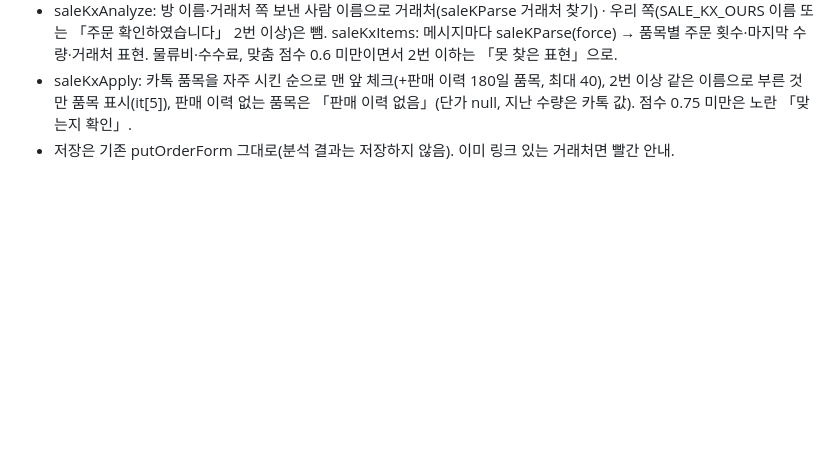
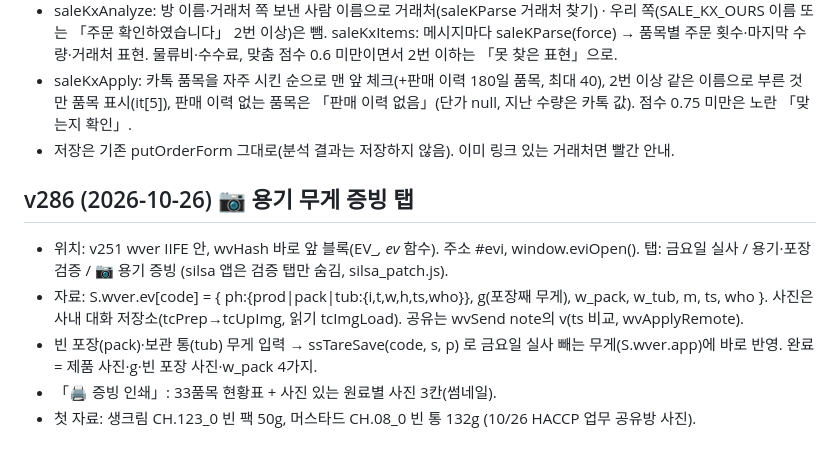
Before and after one commit to lee1812-oss/wonryo, a Markdown page: CLAUDE.md, the part around the change. Rendered like a GitHub page; blank space fills up the shorter version.

Commit message:
CLAUDE.md: v286 용기 증빙 설명

```diff
--- a/CLAUDE.md
+++ b/CLAUDE.md
@@ -324,3 +324,11 @@
 - saleKxAnalyze: 방 이름·거래처 쪽 보낸 사람 이름으로 거래처(saleKParse 거래처 찾기) · 우리 쪽(SALE_KX_OURS 이름 또는 「주문 확인하였습니다」 2번 이상)은 뺌. saleKxItems: 메시지마다 saleKParse(force) → 품목별 주문 횟수·마지막 수량·거래처 표현. 물류비·수수료, 맞춤 점수 0.6 미만이면서 2번 이하는 「못 찾은 표현」으로.
 - saleKxApply: 카톡 품목을 자주 시킨 순으로 맨 앞 체크(+판매 이력 180일 품목, 최대 40), 2번 이상 같은 이름으로 부른 것만 품목 표시(it[5]), 판매 이력 없는 품목은 「판매 이력 없음」(단가 null, 지난 수량은 카톡 값). 점수 0.75 미만은 노란 「맞는지 확인」.
 - 저장은 기존 putOrderForm 그대로(분석 결과는 저장하지 않음). 이미 링크 있는 거래처면 빨간 안내.
+
+
+## v286 (2026-10-26) 📷 용기 무게 증빙 탭
+- 위치: v251 wver IIFE 안, wvHash 바로 앞 블록(EV_*, ev* 함수). 주소 #evi, window.eviOpen(). 탭: 금요일 실사 / 용기·포장 검증 / 📷 용기 증빙 (silsa 앱은 검증 탭만 숨김, silsa_patch.js).
+- 자료: S.wver.ev[code] = { ph:{prod|pack|tub:{i,t,w,h,ts,who}}, g(포장째 무게), w_pack, w_tub, m, ts, who }. 사진은 사내 대화 저장소(tcPrep→tcUpImg, 읽기 tcImgLoad). 공유는 wvSend note의 v(ts 비교, wvApplyRemote).
+- 빈 포장(pack)·보관 통(tub) 무게 입력 → ssTareSave(code, s, p) 로 금요일 실사 빼는 무게(S.wver.app)에 바로 반영. 완료 = 제품 사진·g·빈 포장 사진·w_pack 4가지.
+- 「🖨 증빙 인쇄」: 33품목 현황표 + 사진 있는 원료별 사진 3칸(썸네일).
+- 첫 자료: 생크림 CH.123_0 빈 팩 50g, 머스타드 CH.08_0 빈 통 132g (10/26 HACCP 업무 공유방 사진).
```
